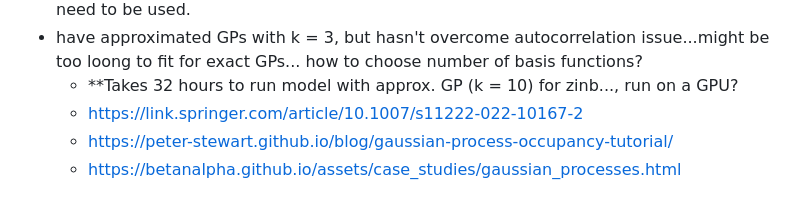
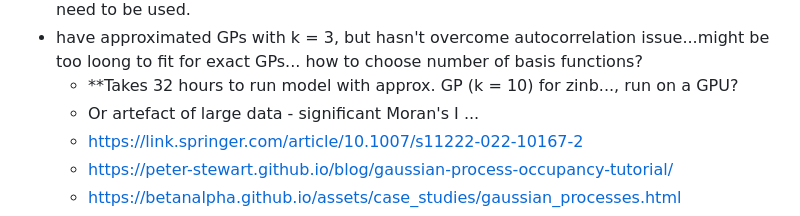
Before and after one commit to cabuelow/shark-conservation-multiple-outcomes, a Markdown page: README.md, the part around the change. Rendered like a GitHub page.

Commit message:
update TODO

```diff
--- a/README.md
+++ b/README.md
@@ -15,6 +15,7 @@ Humm – for those in sanctuaries and MPAs I would call them closed; for the oth
 - have approximated GPs with k = 3, but hasn't overcome autocorrelation issue...might be too loong to fit for exact GPs...
   how to choose number of basis functions?
   - **Takes 32 hours to run model with approx. GP (k = 10) for zinb..., run on a GPU?
+  - Or artefact of large data - significant Moran's I ...
   - https://link.springer.com/article/10.1007/s11222-022-10167-2
   - https://peter-stewart.github.io/blog/gaussian-process-occupancy-tutorial/
   - https://betanalpha.github.io/assets/case_studies/gaussian_processes.html
```
